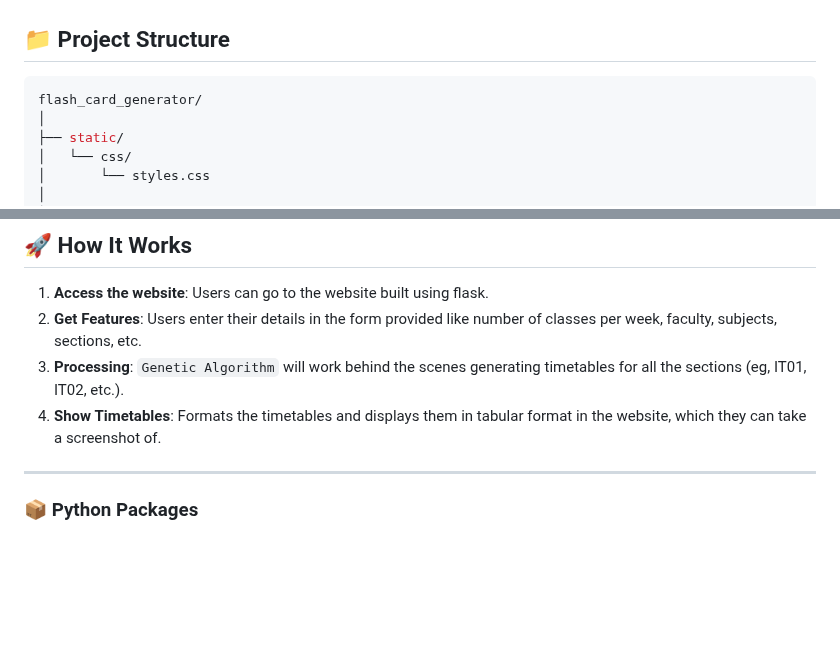
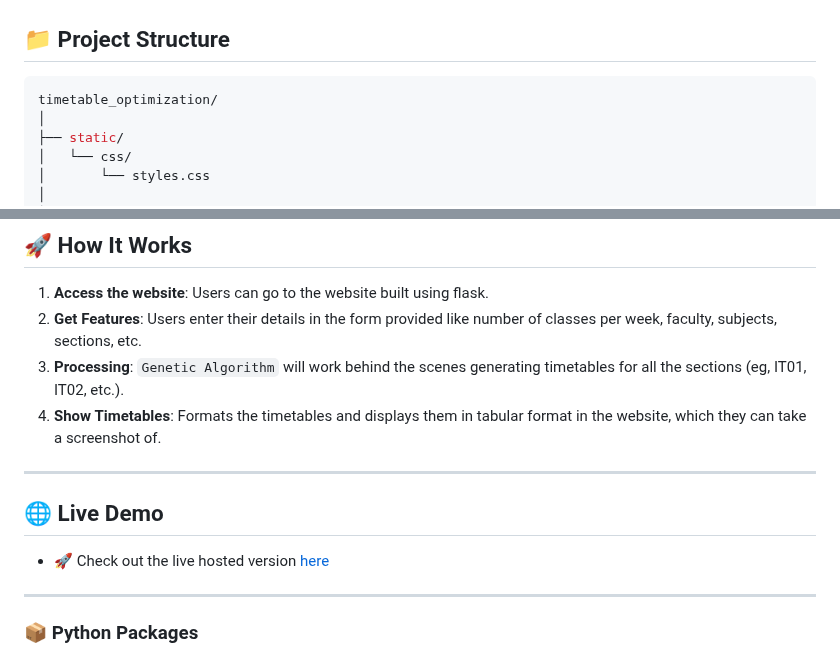
Before and after one commit to Koustav2908/timetable-optimization, a Markdown page: README.md, 2 parts joined by grey strips. Rendered like a GitHub page; blank space fills up the shorter version.

Commit message:
Add website link

````diff
--- a/README.md
+++ b/README.md
@@ -7,7 +7,7 @@ This project generates optimized timetables based on number of classes per week,
 ## 📁 Project Structure
 
 ```bash
-flash_card_generator/
+timetable_optimization/
 │
 ├── static/
 │   └── css/
@@ -35,6 +35,12 @@ flash_card_generator/
 2. **Get Features**: Users enter their details in the form provided like number of classes per week, faculty, subjects, sections, etc.
 3. **Processing**: `Genetic Algorithm` will work behind the scenes generating timetables for all the sections (eg, IT01, IT02, etc.).
 4. **Show Timetables**: Formats the timetables and displays them in tabular format in the website, which they can take a screenshot of.
+
+---
+
+## 🌐 Live Demo
+
+-   🚀 Check out the live hosted version [here](https://timetable-optimization.onrender.com)
 
 ---
 
````
